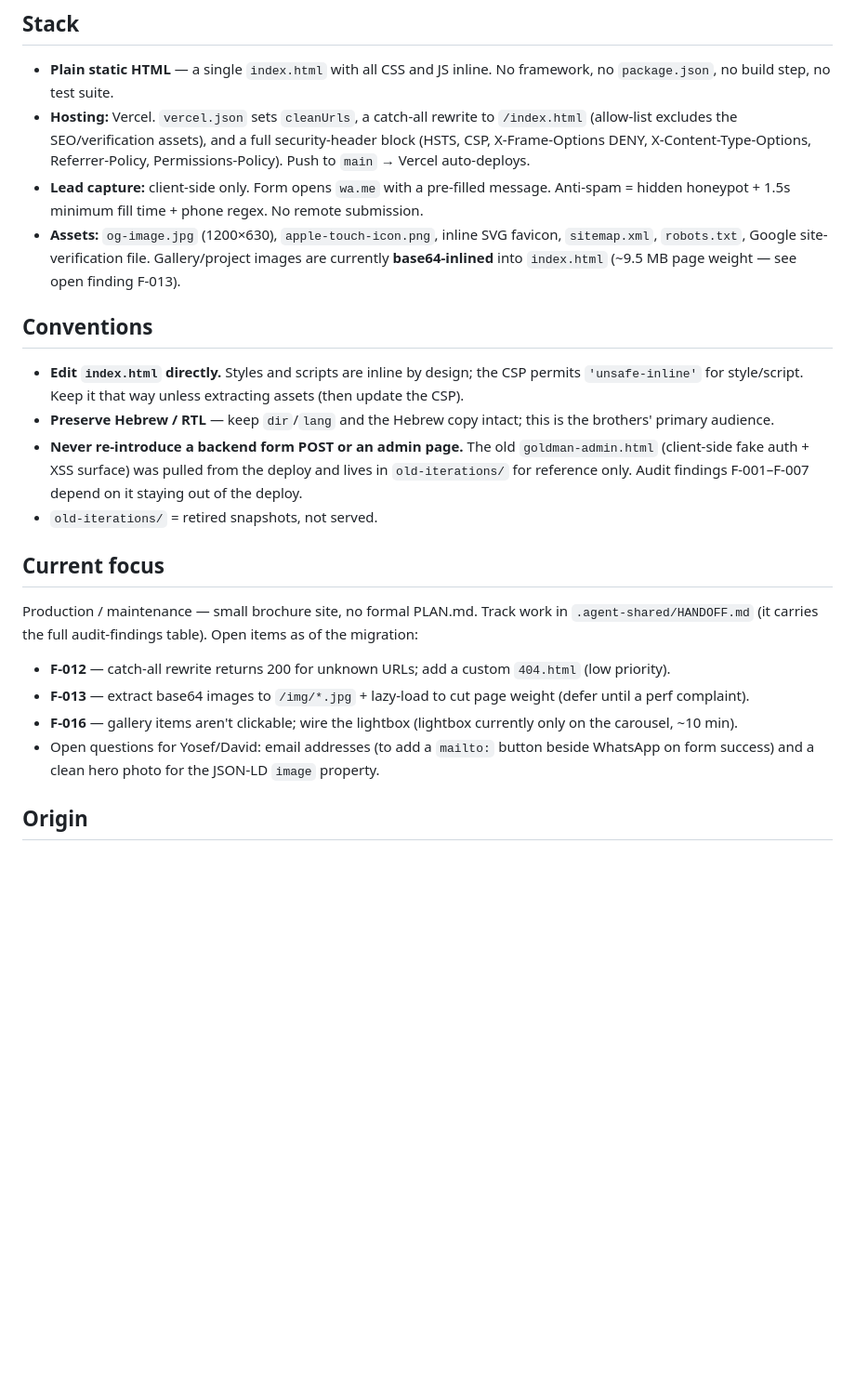
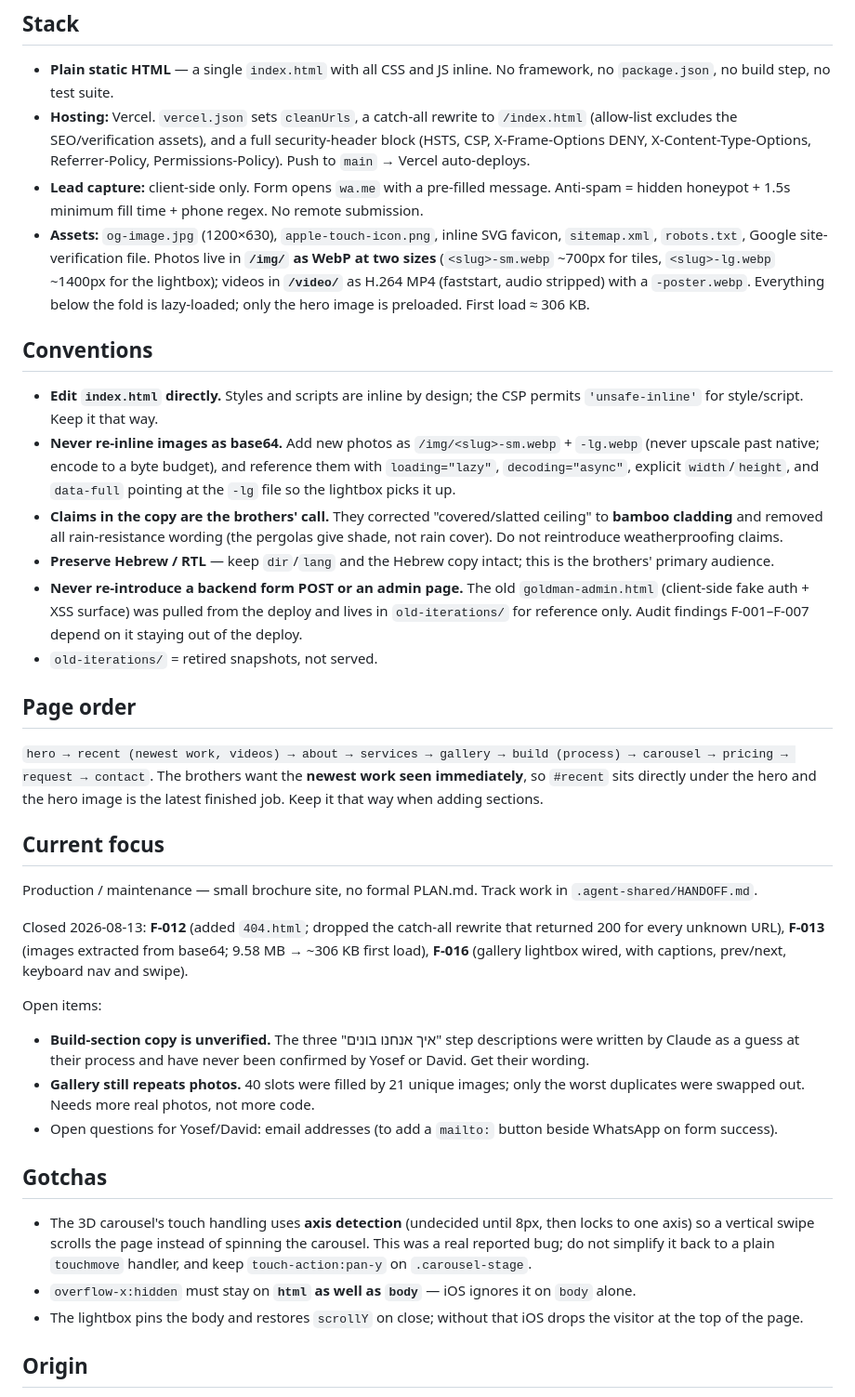
Before and after one commit to benjames025/goldmanswoodwork, a Markdown page: CLAUDE.md, the part around the change. Shown at 93% size. GitHub-like rendering; blank space fills up the shorter version.

Commit message:
docs: update CLAUDE.md to match the rebuilt asset pipeline
Doc still described a 9.5 MB index.html with base64-inlined images and
listed F-012/F-013/F-016 as open; all three are now closed. Records the
/img/ + /video/ conventions, the brothers' bamboo/no-rain copy rule, the
page order, and the carousel axis-detection gotcha so it does not get
simplified away later.

Co-Authored-By: Claude Opus 5 (1M context) <noreply@anthropic.com>

```diff
--- a/CLAUDE.md
+++ b/CLAUDE.md
@@ -9,20 +9,34 @@ Purpose: showcase work (services, gallery, project carousel, pricing intent) and
 - **Plain static HTML** — a single `index.html` with all CSS and JS inline. No framework, no `package.json`, no build step, no test suite.
 - **Hosting:** Vercel. `vercel.json` sets `cleanUrls`, a catch-all rewrite to `/index.html` (allow-list excludes the SEO/verification assets), and a full security-header block (HSTS, CSP, X-Frame-Options DENY, X-Content-Type-Options, Referrer-Policy, Permissions-Policy). Push to `main` → Vercel auto-deploys.
 - **Lead capture:** client-side only. Form opens `wa.me` with a pre-filled message. Anti-spam = hidden honeypot + 1.5s minimum fill time + phone regex. No remote submission.
-- **Assets:** `og-image.jpg` (1200×630), `apple-touch-icon.png`, inline SVG favicon, `sitemap.xml`, `robots.txt`, Google site-verification file. Gallery/project images are currently **base64-inlined** into `index.html` (~9.5 MB page weight — see open finding F-013).
+- **Assets:** `og-image.jpg` (1200×630), `apple-touch-icon.png`, inline SVG favicon, `sitemap.xml`, `robots.txt`, Google site-verification file. Photos live in **`/img/` as WebP at two sizes** (`<slug>-sm.webp` ~700px for tiles, `<slug>-lg.webp` ~1400px for the lightbox); videos in **`/video/`** as H.264 MP4 (faststart, audio stripped) with a `-poster.webp`. Everything below the fold is lazy-loaded; only the hero image is preloaded. First load ≈ 306 KB.
 
 ## Conventions
-- **Edit `index.html` directly.** Styles and scripts are inline by design; the CSP permits `'unsafe-inline'` for style/script. Keep it that way unless extracting assets (then update the CSP).
+- **Edit `index.html` directly.** Styles and scripts are inline by design; the CSP permits `'unsafe-inline'` for style/script. Keep it that way.
+- **Never re-inline images as base64.** Add new photos as `/img/<slug>-sm.webp` + `-lg.webp` (never upscale past native; encode to a byte budget), and reference them with `loading="lazy"`, `decoding="async"`, explicit `width`/`height`, and `data-full` pointing at the `-lg` file so the lightbox picks it up.
+- **Claims in the copy are the brothers' call.** They corrected "covered/slatted ceiling" to **bamboo cladding** and removed all rain-resistance wording (the pergolas give shade, not rain cover). Do not reintroduce weatherproofing claims.
 - **Preserve Hebrew / RTL** — keep `dir`/`lang` and the Hebrew copy intact; this is the brothers' primary audience.
 - **Never re-introduce a backend form POST or an admin page.** The old `goldman-admin.html` (client-side fake auth + XSS surface) was pulled from the deploy and lives in `old-iterations/` for reference only. Audit findings F-001–F-007 depend on it staying out of the deploy.
 - `old-iterations/` = retired snapshots, not served.
 
+## Page order
+`hero → recent (newest work, videos) → about → services → gallery → build (process) → carousel → pricing → request → contact`.
+The brothers want the **newest work seen immediately**, so `#recent` sits directly under the hero and the hero image is the latest finished job. Keep it that way when adding sections.
+
 ## Current focus
-Production / maintenance — small brochure site, no formal PLAN.md. Track work in `.agent-shared/HANDOFF.md` (it carries the full audit-findings table). Open items as of the migration:
-- **F-012** — catch-all rewrite returns 200 for unknown URLs; add a custom `404.html` (low priority).
-- **F-013** — extract base64 images to `/img/*.jpg` + lazy-load to cut page weight (defer until a perf complaint).
-- **F-016** — gallery items aren't clickable; wire the lightbox (lightbox currently only on the carousel, ~10 min).
-- Open questions for Yosef/David: email addresses (to add a `mailto:` button beside WhatsApp on form success) and a clean hero photo for the JSON-LD `image` property.
+Production / maintenance — small brochure site, no formal PLAN.md. Track work in `.agent-shared/HANDOFF.md`.
+
+Closed 2026-08-13: **F-012** (added `404.html`; dropped the catch-all rewrite that returned 200 for every unknown URL), **F-013** (images extracted from base64; 9.58 MB → ~306 KB first load), **F-016** (gallery lightbox wired, with captions, prev/next, keyboard nav and swipe).
+
+Open items:
+- **Build-section copy is unverified.** The three "איך אנחנו בונים" step descriptions were written by Claude as a guess at their process and have never been confirmed by Yosef or David. Get their wording.
+- **Gallery still repeats photos.** 40 slots were filled by 21 unique images; only the worst duplicates were swapped out. Needs more real photos, not more code.
+- Open questions for Yosef/David: email addresses (to add a `mailto:` button beside WhatsApp on form success).
+
+## Gotchas
+- The 3D carousel's touch handling uses **axis detection** (undecided until 8px, then locks to one axis) so a vertical swipe scrolls the page instead of spinning the carousel. This was a real reported bug; do not simplify it back to a plain `touchmove` handler, and keep `touch-action:pan-y` on `.carousel-stage`.
+- `overflow-x:hidden` must stay on **`html` as well as `body`** — iOS ignores it on `body` alone.
+- The lightbox pins the body and restores `scrollY` on close; without that iOS drops the visitor at the top of the page.
 
 ## Origin
 Pre-existing site, migrated into dev-hub 2026-05-05 (`.agent-shared/` added for dual-agent coordination). CLAUDE.md authored 2026-05-25 during the CONTEXT.md→CLAUDE.md consolidation (the old `.agent-shared/CONTEXT.md` was an unfilled placeholder; archived to `~/dev-hub/_archive/context-md-migration-2026-05-25/`).
```
